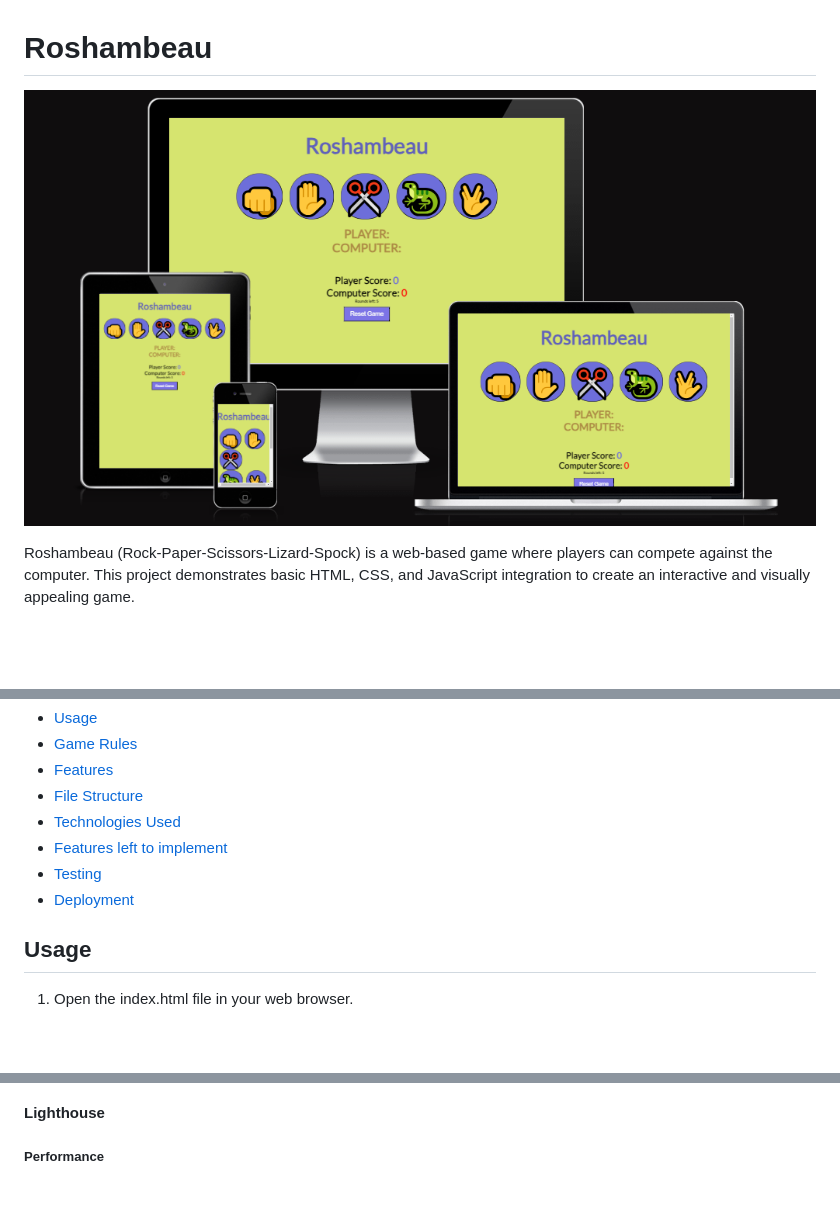
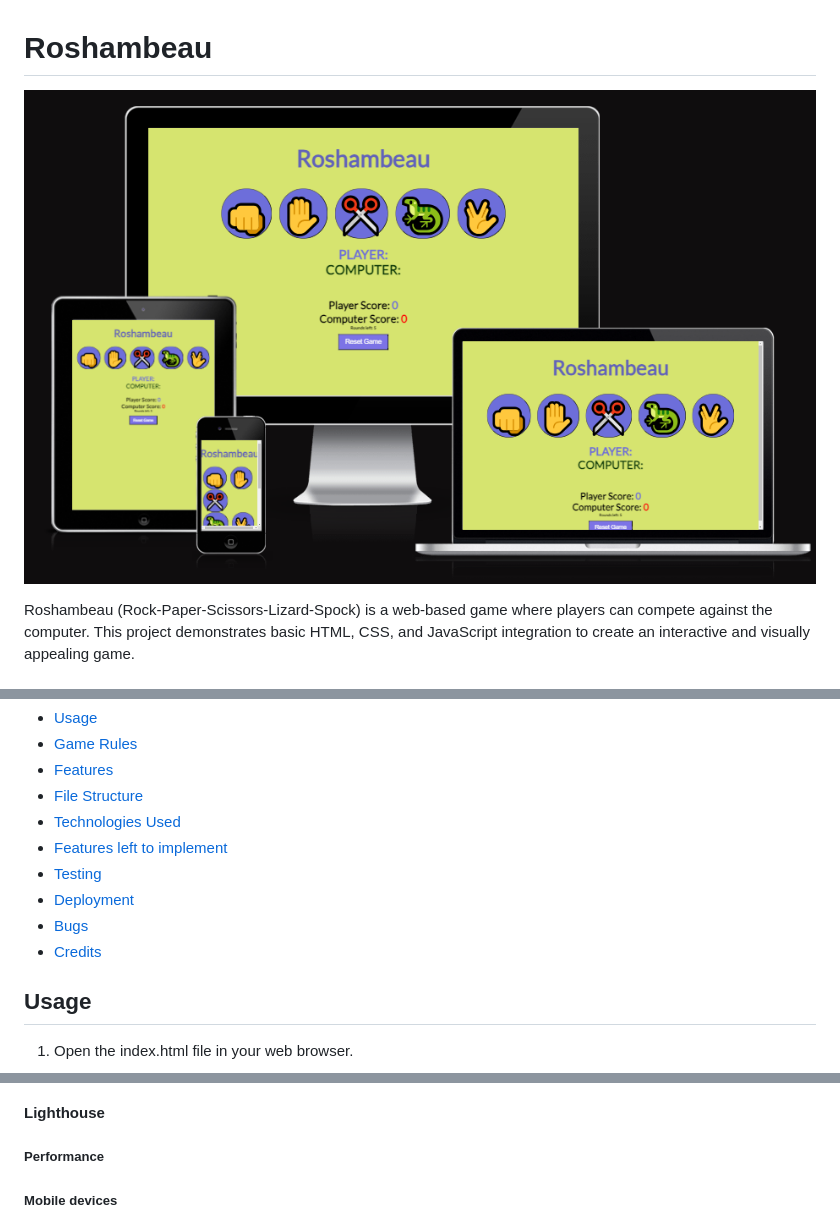
Before and after one commit to JabengJab/PP2-Roshambeau-Andrew-Djaba, a Markdown page: README.md, 3 parts joined by grey strips. GitHub-like rendering; pictures changed too: assets/images/Screenshott.PNG; blank space fills up the shorter version.

Commit message:
Finalize Readme.md

```diff
--- a/README.md
+++ b/README.md
@@ -14,6 +14,8 @@ Roshambeau (Rock-Paper-Scissors-Lizard-Spock) is a web-based game where players
 - [Features left to implement](#features-left-to-implement)
 - [Testing](#testing)
 - [Deployment](#deployment)
+- [Bugs](#bugs)
+- [Credits](#credits)
 
 ## Usage
 
@@ -106,6 +108,6 @@ No errors were found when passing through the official [Jigsaw validator](https:
 #### Lighthouse
 
 ##### Performance
-
+##### Mobile devices
 ![performance](assets/images/lighthouse1.PNG)
 
```
Also changed, not shown: other parts of README.md (+11 -2 lines), assets/images/accessibilitydesktop.PNG (added), assets/images/bestpracdesktop.PNG (added), assets/images/performancedesktop.PNG (added), image.png (deleted).
